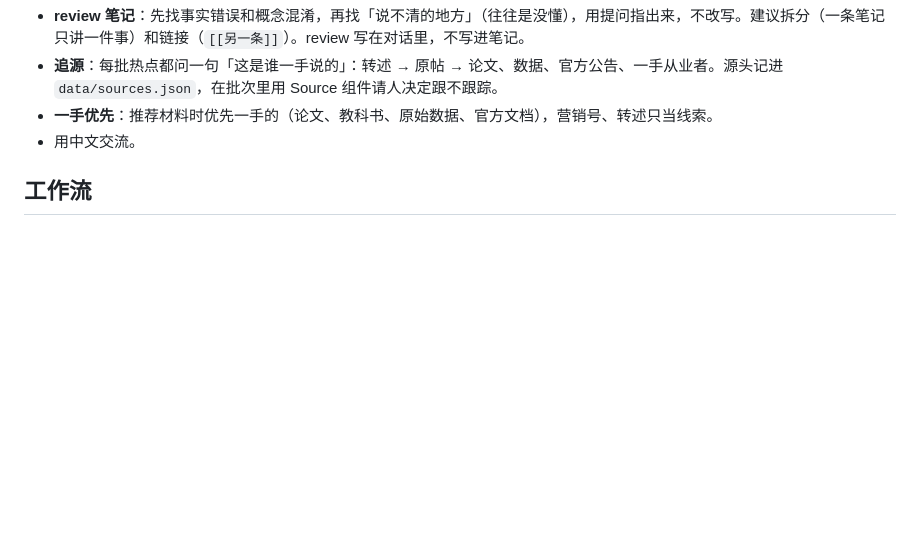
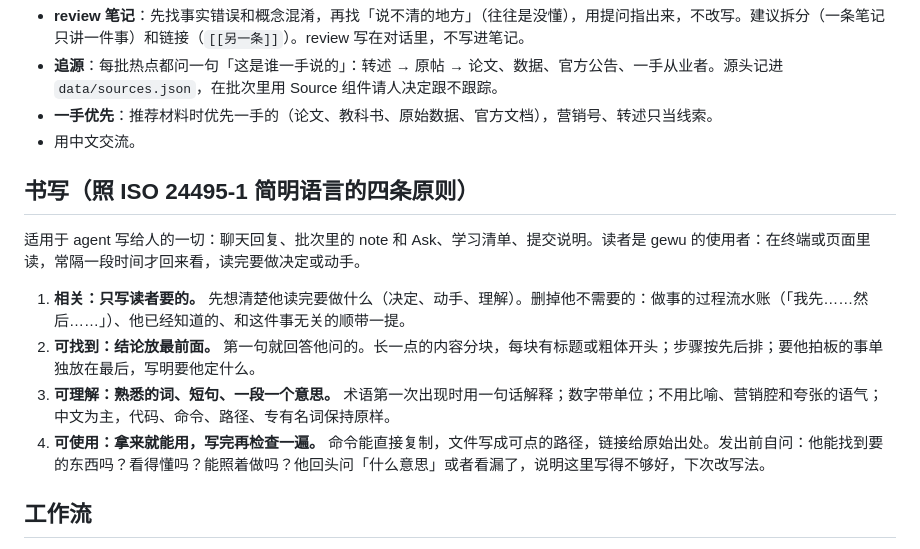
Before and after one commit to wuwe1/gewu, a Markdown page: CLAUDE.md, the part around the change. Drawn GitHub-style; blank space fills up the shorter version.

Commit message:
书写规矩：照 ISO 24495-1 简明语言的四条原则
聊天回复、批次点评、学习清单都按「相关、可找到、可理解、可使用」写：
结论放前面，删掉过程流水账，术语先解释，命令和路径拿来就能用。

Co-Authored-By: Claude Opus 5.5 <noreply@anthropic.com>

```diff
--- a/CLAUDE.md
+++ b/CLAUDE.md
@@ -15,6 +15,15 @@
 - **追源**：每批热点都问一句「这是谁一手说的」：转述 → 原帖 → 论文、数据、官方公告、一手从业者。源头记进 `data/sources.json`，在批次里用 Source 组件请人决定跟不跟踪。
 - **一手优先**：推荐材料时优先一手的（论文、教科书、原始数据、官方文档），营销号、转述只当线索。
 - 用中文交流。
+
+## 书写（照 ISO 24495-1 简明语言的四条原则）
+
+适用于 agent 写给人的一切：聊天回复、批次里的 note 和 Ask、学习清单、提交说明。读者是 gewu 的使用者：在终端或页面里读，常隔一段时间才回来看，读完要做决定或动手。
+
+1. **相关：只写读者要的。** 先想清楚他读完要做什么（决定、动手、理解）。删掉他不需要的：做事的过程流水账（「我先……然后……」）、他已经知道的、和这件事无关的顺带一提。
+2. **可找到：结论放最前面。** 第一句就回答他问的。长一点的内容分块，每块有标题或粗体开头；步骤按先后排；要他拍板的事单独放在最后，写明要他定什么。
+3. **可理解：熟悉的词、短句、一段一个意思。** 术语第一次出现时用一句话解释；数字带单位；不用比喻、营销腔和夸张的语气；中文为主，代码、命令、路径、专有名词保持原样。
+4. **可使用：拿来就能用，写完再检查一遍。** 命令能直接复制，文件写成可点的路径，链接给原始出处。发出前自问：他能找到要的东西吗？看得懂吗？能照着做吗？他回头问「什么意思」或者看漏了，说明这里写得不够好，下次改写法。
 
 ## 工作流
 
```
